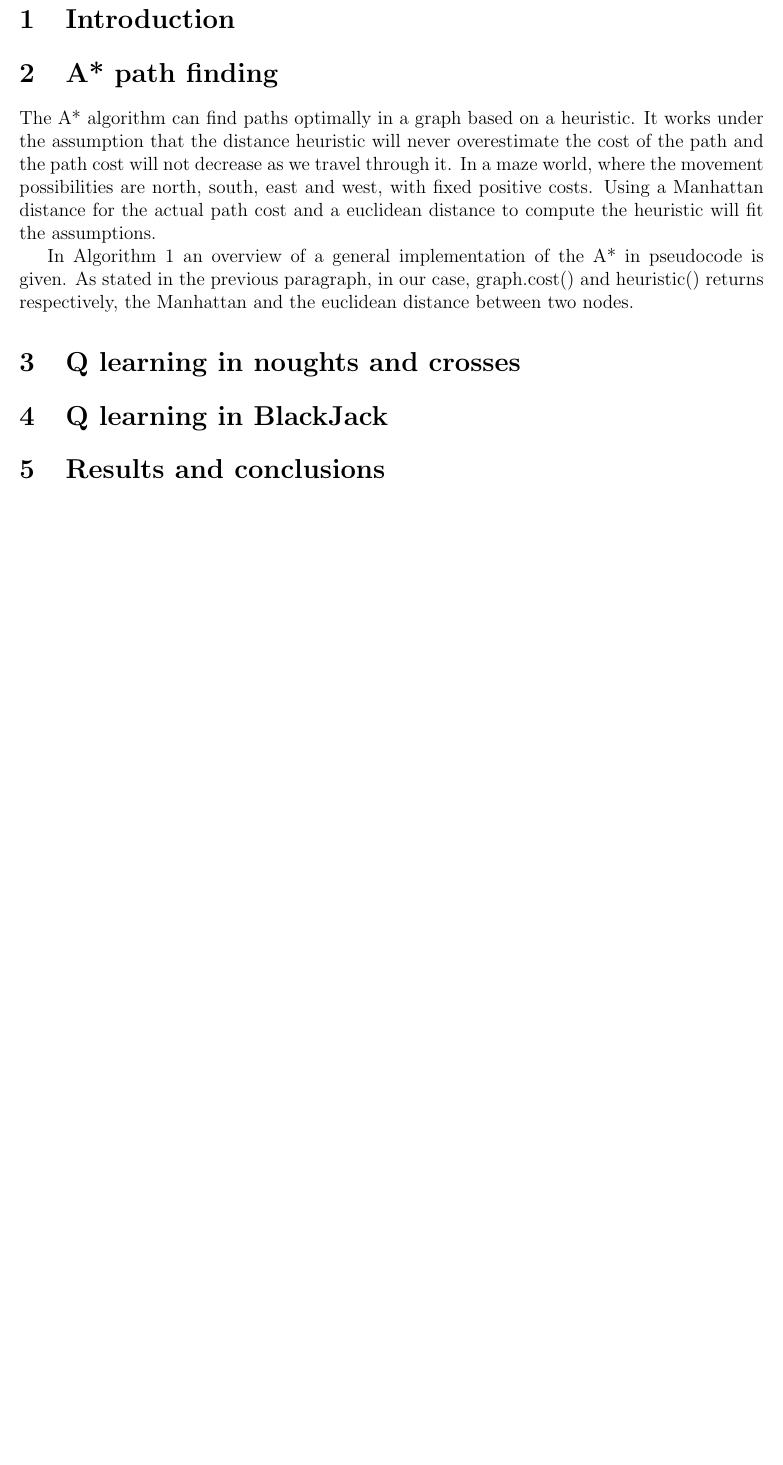
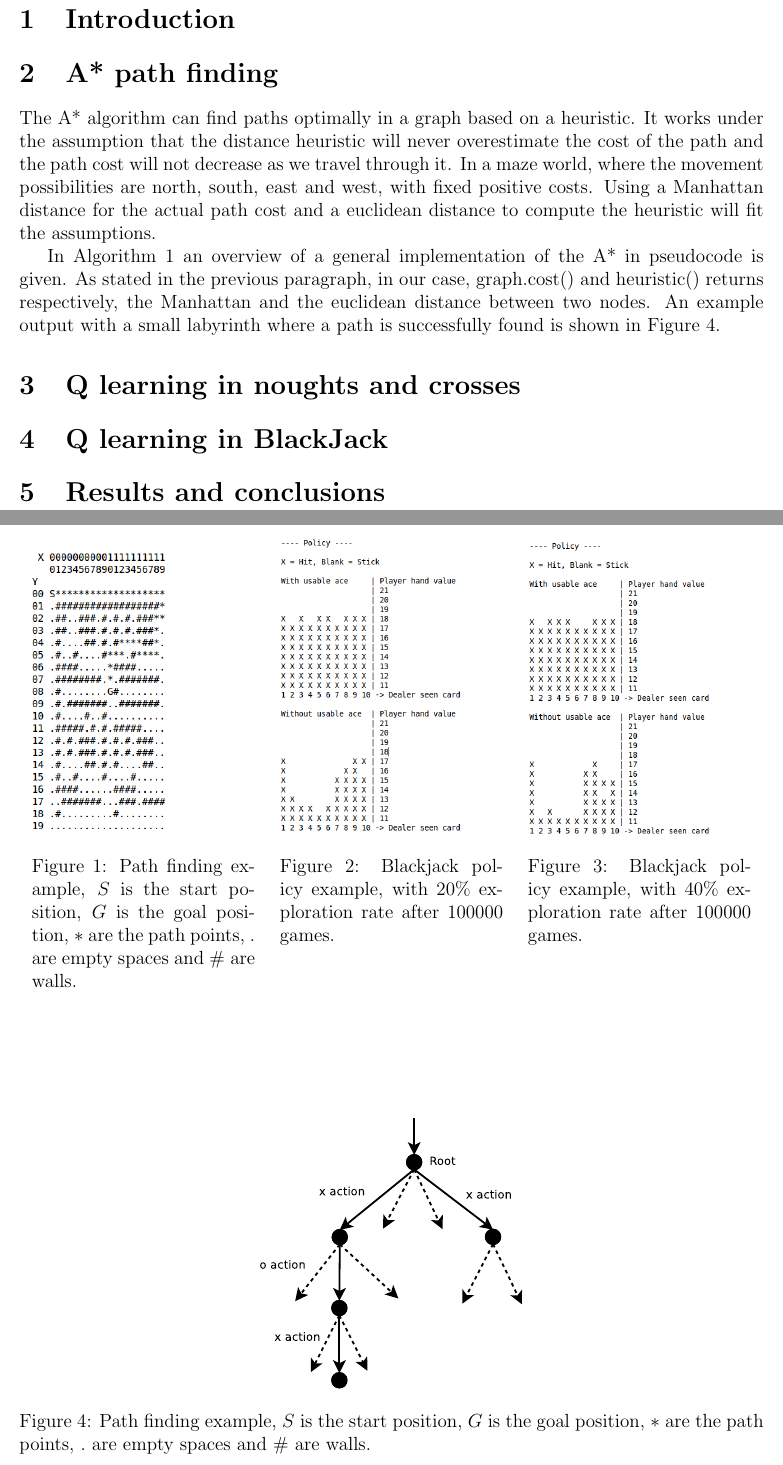
Before and after one commit to Era-Dorta/bath-cag2, a LaTeX document (t3_report/t3_Reinforcement_Learning.tex): part of page 1 of 2 before the commit and two parts of pages 1 and 3 of 3 after it, the two joined at a grey line, cut so that both start at the same text, the shorter picture padded with empty space. Compiled offline with pdfLaTeX.

Commit message:
Added A* and blackjack figures to t3 report

```diff
--- a/t3_report/t3_Reinforcement_Learning.tex
+++ b/t3_report/t3_Reinforcement_Learning.tex
@@ -4,6 +4,7 @@
 \usepackage{amsmath,amsthm,amssymb,bm}
 \usepackage{graphicx}
 \usepackage[ruled]{algorithm2e} % Algorithms
+\usepackage[caption = false]{subfig}
 
 \begin{document}
 
@@ -23,7 +24,7 @@ In a maze world, where the movement possibilities are north, south, east and wes
 Using a Manhattan distance for the actual path cost and a euclidean distance to compute the heuristic will fit the assumptions.
 
 In Algorithm \ref{alg:A_start} an overview of a general implementation of the A* in pseudocode is given.
-As stated in the previous paragraph, in our case, graph.cost() and heuristic() returns respectively, the Manhattan and the euclidean distance between two nodes.
+As stated in the previous paragraph, in our case, graph.cost() and heuristic() returns respectively, the Manhattan and the euclidean distance between two nodes. An example output with a small labyrinth where a path is successfully found is shown in Figure \ref{fig:A_start}.
 
 \begin{algorithm}[htbp!] \label{alg:A_start}
 	\caption{A*}
@@ -57,8 +58,35 @@ As stated in the previous paragraph, in our case, graph.cost() and heuristic() r
 	$goal$ = cost\_so\_far[current]\;
 \end{algorithm}
 
+\begin{figure}[htbp!]
+\centering
+\begin{minipage}[t]{0.3\linewidth}
+	\includegraphics[scale=0.6]{images/a_star_res1}
+	\caption{Path finding example, $S$ is the start position, $G$ is the goal position, $*$ are the path points, $.$ are empty spaces and \# are walls.}
+	\label{fig:A_start}
+\end{minipage}
+\quad
+\begin{minipage}[t]{0.3\linewidth}
+	\includegraphics[scale=0.35]{images/blackjack_0_2_Q}
+	\caption{Blackjack policy example, with 20\% exploration rate after 100000 games.}
+	\label{fig:blackjack_0_2_Q}
+\end{minipage}
+\quad
+\begin{minipage}[t]{0.3\linewidth}
+	\includegraphics[scale=0.35]{images/blackjack_0_4_Q}
+	\caption{Blackjack policy example, with 40\% exploration rate after 100000 games.}
+	\label{fig:blackjack_0_4_Q}
+\end{minipage}
+\end{figure}
 
 \section{Q learning in noughts and crosses}
+
+\begin{figure}[htbp!]
+\centering
+	\includegraphics[scale=0.4]{images/ttt_tree}
+	\caption{Path finding example, $S$ is the start position, $G$ is the goal position, $*$ are the path points, $.$ are empty spaces and \# are walls.}
+	\label{fig:A_start}
+\end{figure}
 
 \section{Q learning in BlackJack}
 
```
Also changed, not shown: t3_report/t3_Reinforcement_Learning.pdf.
